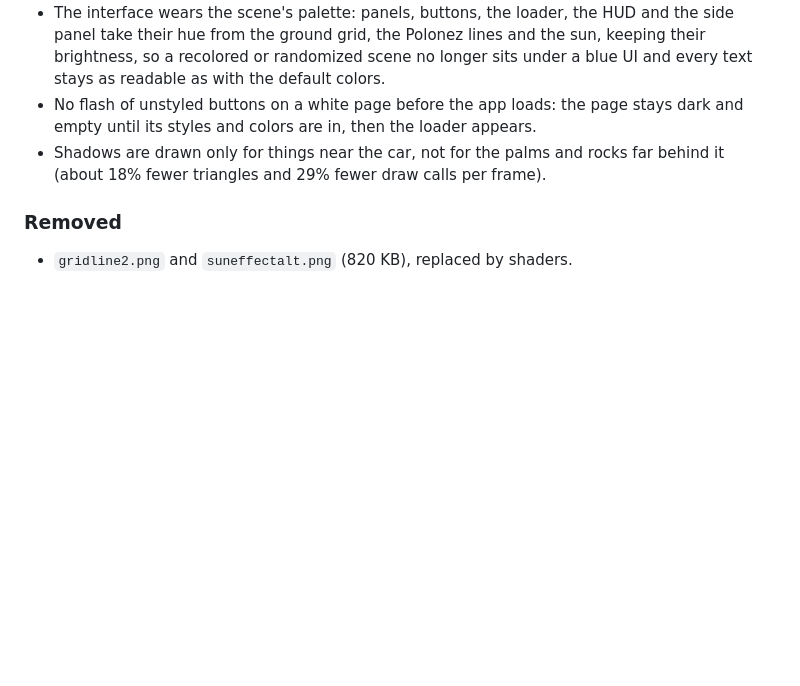
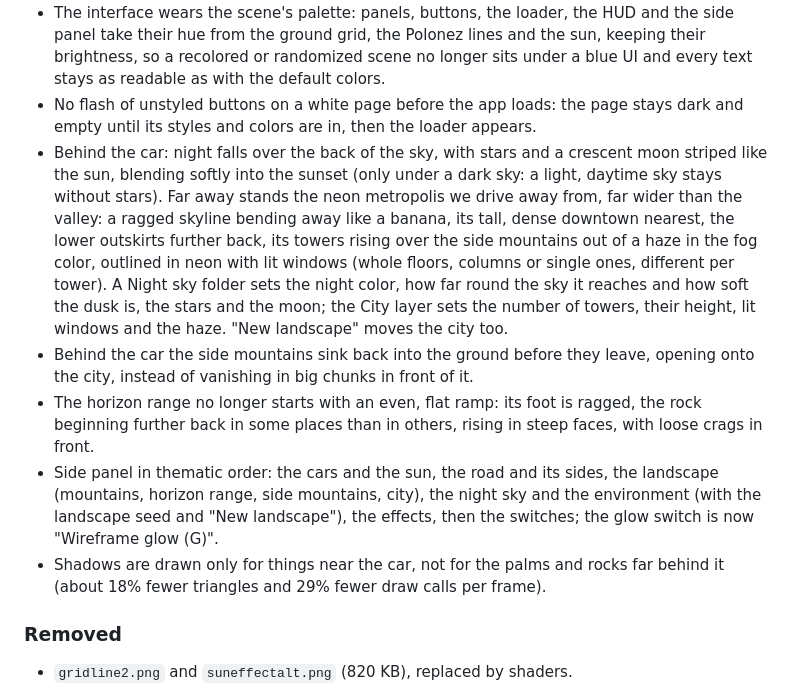
Before and after one commit to SkorczanFFF/Polonez-Autodrive, a Markdown page: CHANGELOG.md, the part around the change. Drawn GitHub-style; blank space fills up the shorter version.

Commit message:
docs: changelog

```diff
--- a/CHANGELOG.md
+++ b/CHANGELOG.md
@@ -104,6 +104,24 @@ Everything after the 2.0 parity rebuild, on the `vite-three-refactor` branch.
   stays as readable as with the default colors.
 - No flash of unstyled buttons on a white page before the app loads: the page stays dark and
   empty until its styles and colors are in, then the loader appears.
+- Behind the car: night falls over the back of the sky, with stars and a crescent moon striped
+  like the sun, blending softly into the sunset (only under a dark sky: a light, daytime sky stays
+  without stars). Far away stands the neon metropolis we drive away from, far wider than the
+  valley: a ragged skyline bending away like a banana, its tall, dense downtown nearest, the lower
+  outskirts further back, its towers rising over the side mountains out of a haze in the fog
+  color, outlined in neon with lit windows (whole floors, columns or single ones, different per
+  tower). A Night sky folder sets the night color, how far round the sky it reaches and how soft
+  the dusk is, the stars and the moon; the City layer sets the number of towers, their height,
+  lit windows and the haze. "New landscape" moves the city too.
+- Behind the car the side mountains sink back into the ground before they leave, opening onto
+  the city, instead of vanishing in big chunks in front of it.
+- The horizon range no longer starts with an even, flat ramp: its foot is ragged, the rock
+  beginning further back in some places than in others, rising in steep faces, with loose crags
+  in front.
+- Side panel in thematic order: the cars and the sun, the road and its sides, the landscape
+  (mountains, horizon range, side mountains, city), the night sky and the environment (with the
+  landscape seed and "New landscape"), the effects, then the switches; the glow switch is now
+  "Wireframe glow (G)".
 - Shadows are drawn only for things near the car, not for the palms and rocks far behind it
   (about 18% fewer triangles and 29% fewer draw calls per frame).
 
```
